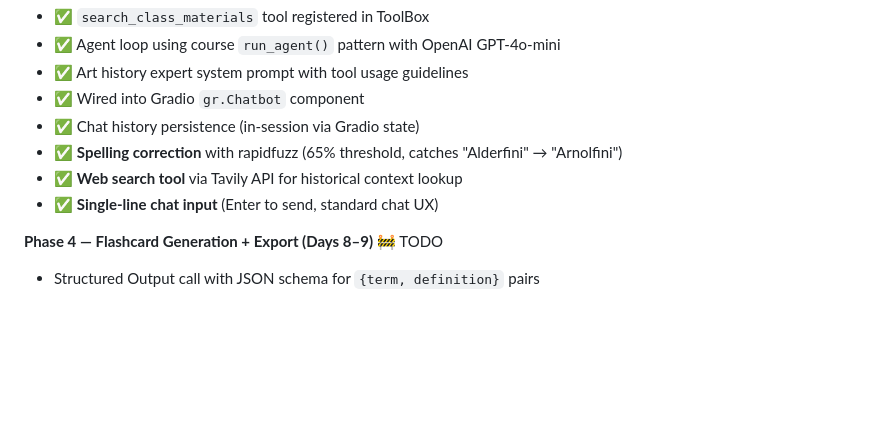
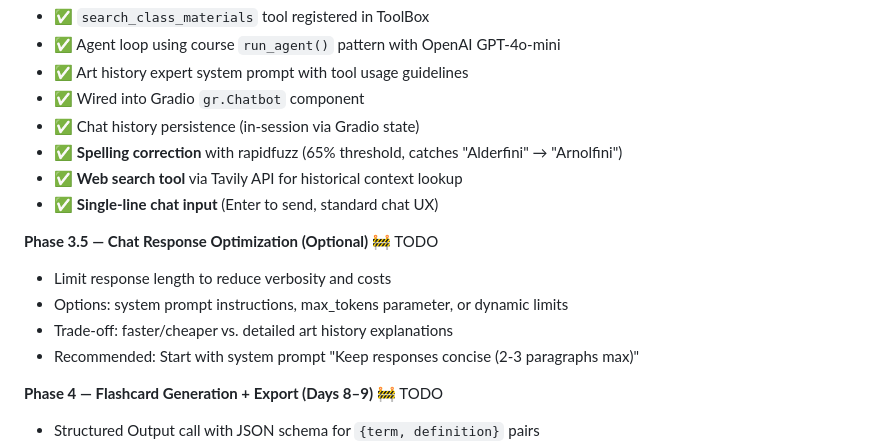
Before and after one commit to Nexkiv/study_agent, a Markdown page: INITIAL_PLAN.md, the part around the change. Rendered like a GitHub page; blank space fills up the shorter version.

```diff
--- a/INITIAL_PLAN.md
+++ b/INITIAL_PLAN.md
@@ -904,6 +904,13 @@ That's it. Five features. One page. One class at a time.
 - ✅ **Web search tool** via Tavily API for historical context lookup
 - ✅ **Single-line chat input** (Enter to send, standard chat UX)
 
+**Phase 3.5 — Chat Response Optimization (Optional)** 🚧 TODO
+
+- Limit response length to reduce verbosity and costs
+- Options: system prompt instructions, max_tokens parameter, or dynamic limits
+- Trade-off: faster/cheaper vs. detailed art history explanations
+- Recommended: Start with system prompt "Keep responses concise (2-3 paragraphs max)"
+
 **Phase 4 — Flashcard Generation + Export (Days 8–9)** 🚧 TODO
 
 - Structured Output call with JSON schema for `{term, definition}` pairs
```
Also changed, not shown: CLAUDE.md (+34 -0 lines).
